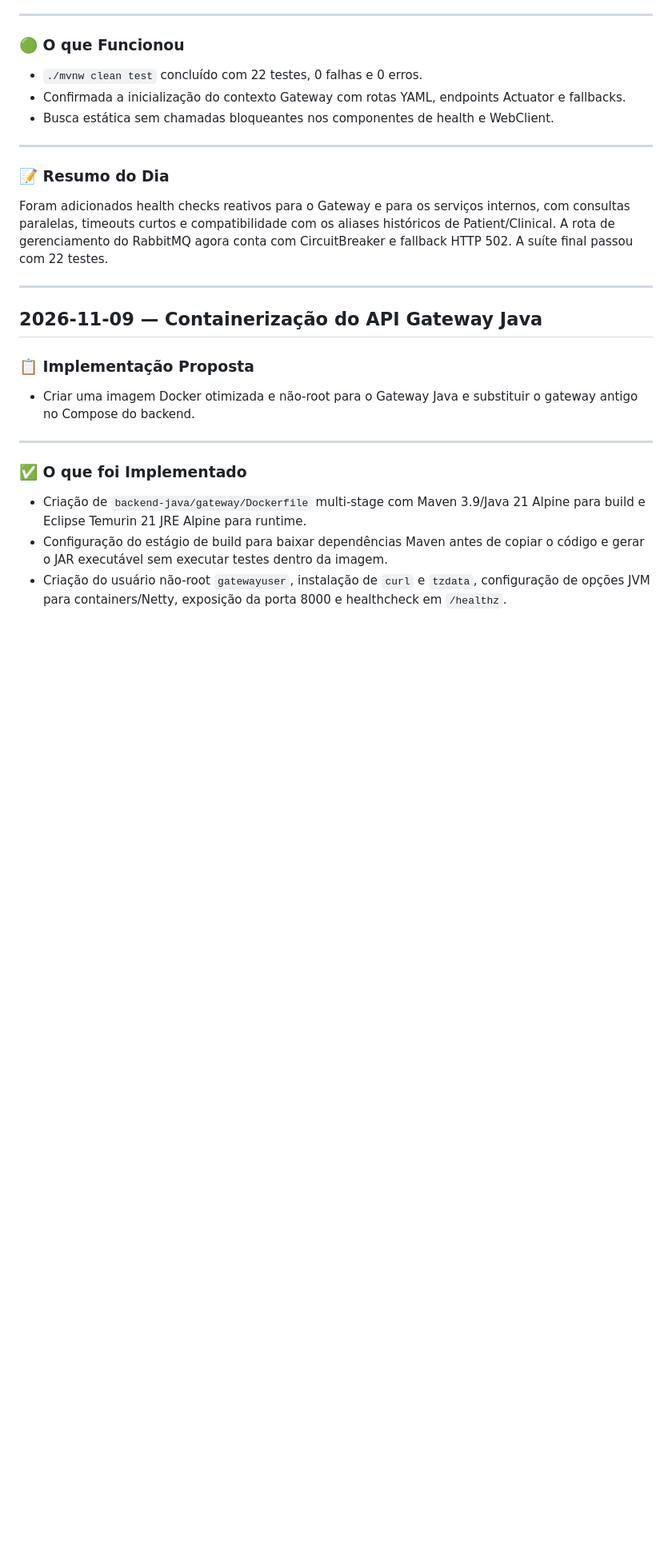
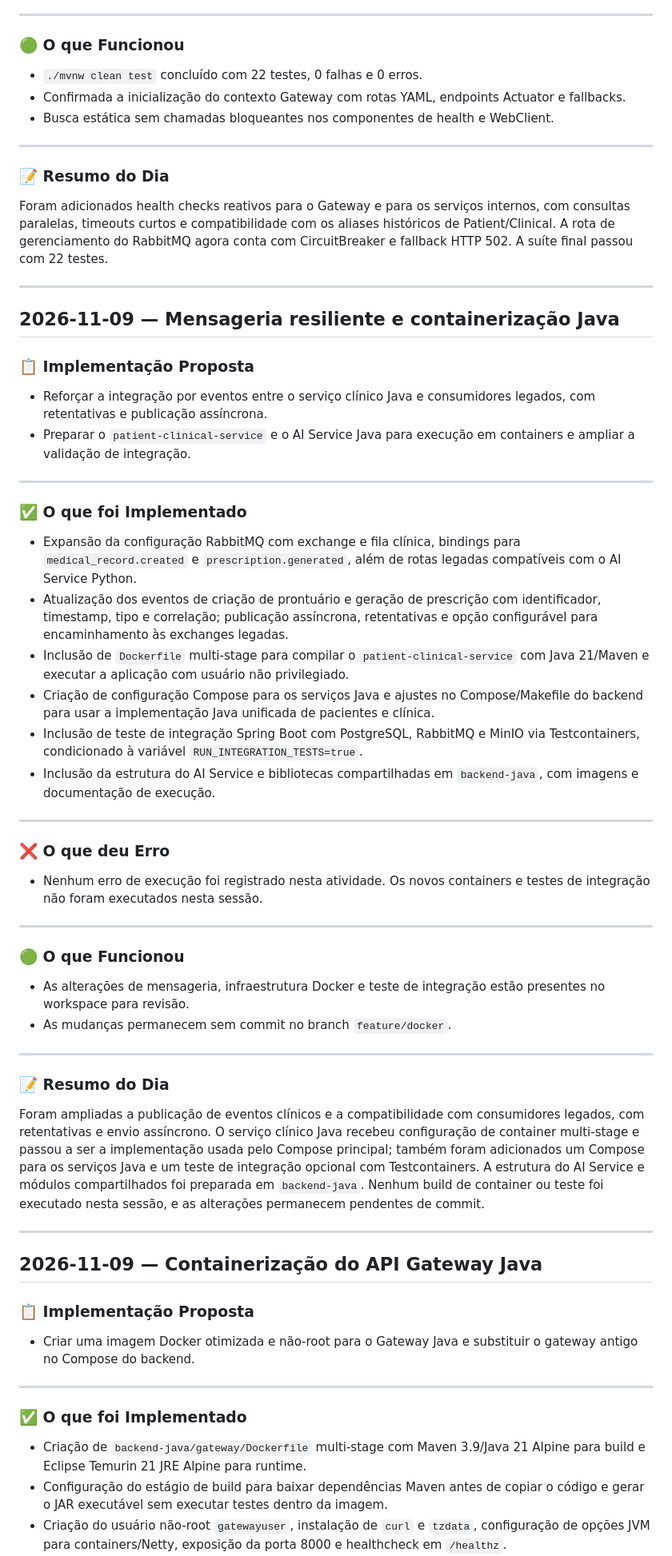
Before and after one commit to Carlos-Eduardo-Suassuna-Santiago/PROMPTUARIO_CORPORATIVO, a Markdown page: DIARIO_DE_BORDO.md, the part around one of its changes. Shown at 80% size. Rendered like a GitHub page; blank space fills up the shorter version.

Commit message:
docs: atualiza diario de bordo

```diff
--- a/DIARIO_DE_BORDO.md
+++ b/DIARIO_DE_BORDO.md
@@ -576,6 +577,45 @@ Foram adicionados health checks reativos para o Gateway e para os serviços inte
 
 ---
 
+## 2026-11-09 — Mensageria resiliente e containerização Java
+
+### 📋 Implementação Proposta
+
+- Reforçar a integração por eventos entre o serviço clínico Java e consumidores legados, com retentativas e publicação assíncrona.
+- Preparar o `patient-clinical-service` e o AI Service Java para execução em containers e ampliar a validação de integração.
+
+---
+
+### ✅ O que foi Implementado
+
+- Expansão da configuração RabbitMQ com exchange e fila clínica, bindings para `medical_record.created` e `prescription.generated`, além de rotas legadas compatíveis com o AI Service Python.
+- Atualização dos eventos de criação de prontuário e geração de prescrição com identificador, timestamp, tipo e correlação; publicação assíncrona, retentativas e opção configurável para encaminhamento às exchanges legadas.
+- Inclusão de `Dockerfile` multi-stage para compilar o `patient-clinical-service` com Java 21/Maven e executar a aplicação com usuário não privilegiado.
+- Criação de configuração Compose para os serviços Java e ajustes no Compose/Makefile do backend para usar a implementação Java unificada de pacientes e clínica.
+- Inclusão de teste de integração Spring Boot com PostgreSQL, RabbitMQ e MinIO via Testcontainers, condicionado à variável `RUN_INTEGRATION_TESTS=true`.
+- Inclusão da estrutura do AI Service e bibliotecas compartilhadas em `backend-java`, com imagens e documentação de execução.
+
+---
+
+### ❌ O que deu Erro
+
+- Nenhum erro de execução foi registrado nesta atividade. Os novos containers e testes de integração não foram executados nesta sessão.
+
+---
+
+### 🟢 O que Funcionou
+
+- As alterações de mensageria, infraestrutura Docker e teste de integração estão presentes no workspace para revisão.
+- As mudanças permanecem sem commit no branch `feature/docker`.
+
+---
+
+### 📝 Resumo do Dia
+
+Foram ampliadas a publicação de eventos clínicos e a compatibilidade com consumidores legados, com retentativas e envio assíncrono. O serviço clínico Java recebeu configuração de container multi-stage e passou a ser a implementação usada pelo Compose principal; também foram adicionados um Compose para os serviços Java e um teste de integração opcional com Testcontainers. A estrutura do AI Service e módulos compartilhados foi preparada em `backend-java`. Nenhum build de container ou teste foi executado nesta sessão, e as alterações permanecem pendentes de commit.
+
+---
+
 ## 2026-11-09 — Containerização do API Gateway Java
 
 ### 📋 Implementação Proposta
```
Also changed, not shown: other parts of DIARIO_DE_BORDO.md (+1 -0 lines).
